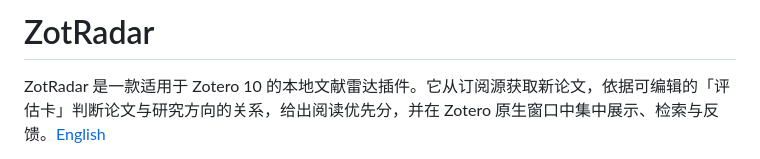
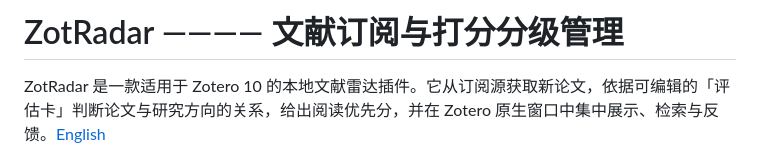
Before and after one commit to poesein/ZotRadar, a Markdown page: README.md, the part around the change. Drawn GitHub-style.

```diff
--- a/README.md
+++ b/README.md
@@ -1,4 +1,4 @@
-# ZotRadar
+# ZotRadar ———— 文献订阅与打分分级管理
 
 ZotRadar 是一款适用于 Zotero 10 的本地文献雷达插件。它从订阅源获取新论文，依据可编辑的「评估卡」判断论文与研究方向的关系，给出阅读优先分，并在 Zotero 原生窗口中集中展示、检索与反馈。[English](README_EN.md)
 
```
